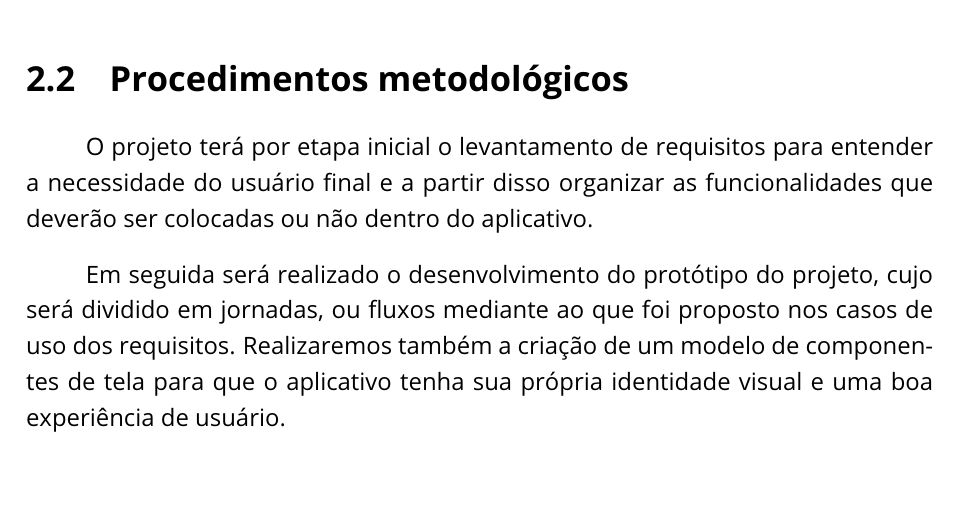
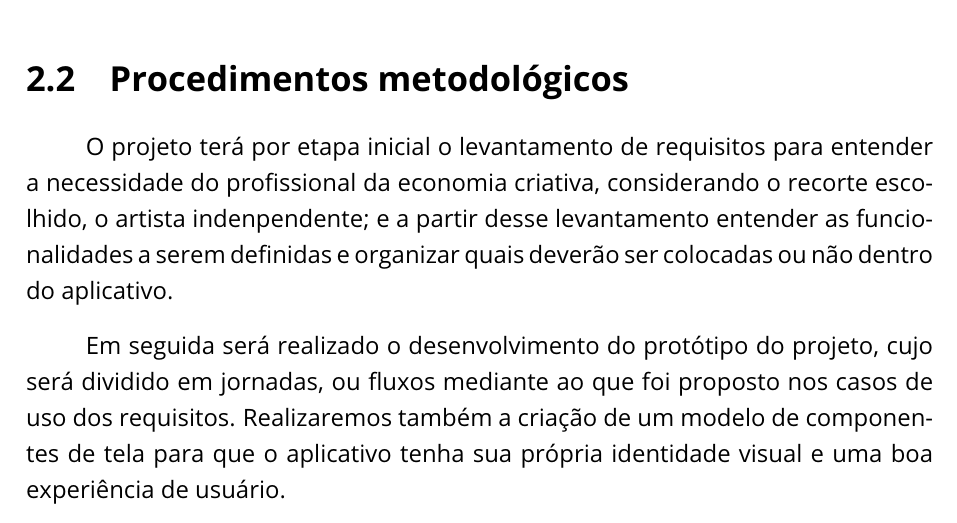
Before and after one commit to filipecancio/lambe-setember-2023, a LaTeX thesis (monograph/tcc-filipe-cancio.tex, which reads monograph/components/tcc_1/metodologia.tex): part of page 7 of 12, cut so that both start at the same text. Compiled offline with pdfLaTeX.

Commit message:
corrigindo metodologia

```diff
--- a/monograph/components/tcc_1/metodologia.tex
+++ b/monograph/components/tcc_1/metodologia.tex
@@ -7,7 +7,7 @@ Assim trata-se de uma pesquisa qualitativa e com caráter exploratório.
 
 \section{Procedimentos metodológicos}\label{sec:procedimentos-metodologicos}
 
-O projeto terá por etapa inicial o levantamento de requisitos para entender a necessidade do usuário final e a partir disso organizar as funcionalidades que deverão ser colocadas ou não dentro do aplicativo.
+O projeto terá por etapa inicial o levantamento de requisitos para entender a necessidade do profissional da economia criativa, considerando o recorte escolhido, o artista indenpendente; e a partir desse levantamento entender as funcionalidades a serem definidas e organizar quais deverão ser colocadas ou não dentro do aplicativo.
 
 Em seguida será realizado o desenvolvimento do protótipo do projeto, cujo será dividido em jornadas, ou fluxos mediante ao que foi proposto nos casos de uso dos requisitos.
 Realizaremos também a criação de um modelo de componentes de tela para que o aplicativo tenha sua própria identidade visual e uma boa experiência de usuário.
```
